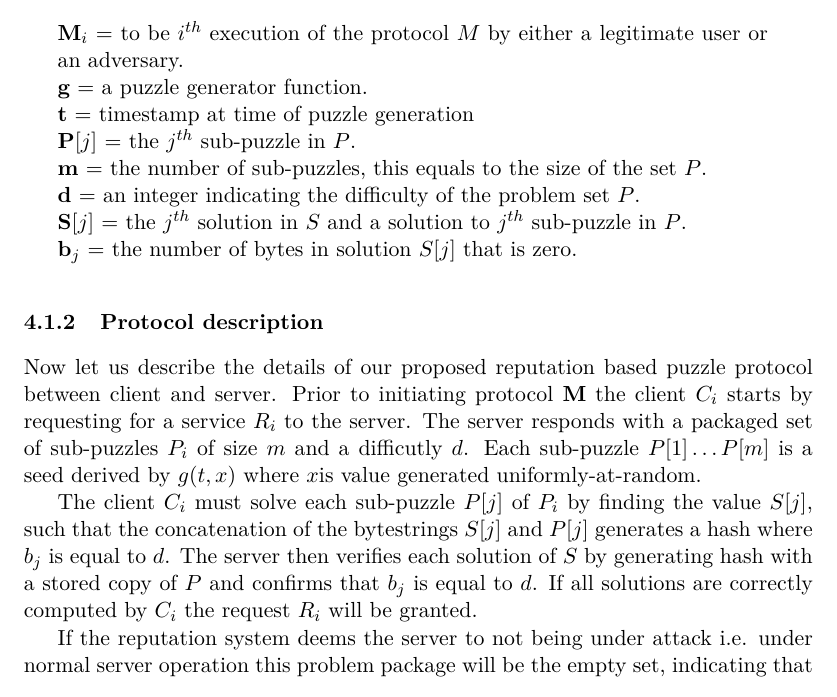
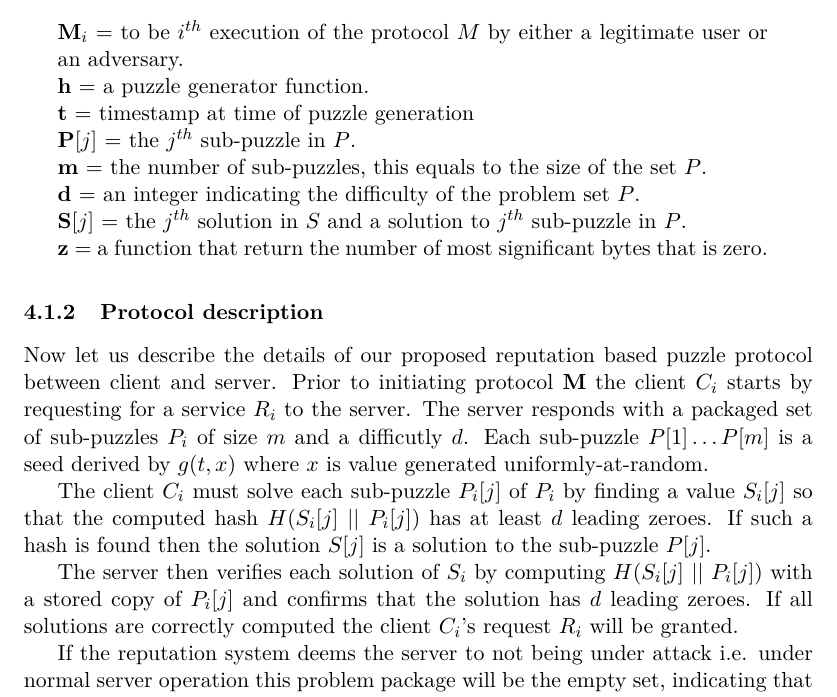
Before and after one commit to chte/pow, a LaTeX thesis (report/report.tex, which reads report/architecture.tex): part of page 9 of 18, cut so that both start at the same text. Compiled offline with pdfLaTeX.

Commit message:
Updated protocol description

```diff
--- a/report/architecture.tex
+++ b/report/architecture.tex
@@ -10,7 +10,7 @@ To formalize the Proof of Work protocol a few notations will be introduced. Cons
 \thickmuskip=0mu
 ${\textbf M_i} \ = $ to be $i^{th}$ execution of the protocol $M$ by either a legitimate user or an adversary.
 
-${\textbf g} \ = $ a puzzle generator function.
+${\textbf h} \ = $ a puzzle generator function.
 
 ${\textbf t} \ = $ timestamp at time of puzzle generation
 
@@ -22,15 +22,17 @@ ${\textbf d} \ = $ an integer indicating the difficulty of the problem set $P$.
 
 ${\textbf S[j]} \ = $ the $j^{th}$ solution in $S$ and a solution to $j^{th}$ sub-puzzle in $P$.
 
-${\textbf b_j} \ = $ the number of bytes in solution $S[j]$ that is zero.
+${\textbf z} \ = $ a function that return the number of most significant bytes that is zero.
 %\vspace*{-10pt}
 \end{minipage}
 
 
 \subsubsection{Protocol description}\label{text:protodesc}
-Now let us describe the details of our proposed reputation based puzzle protocol between client and server. Prior to initiating protocol \textbf{M} the client $C_i$ starts by requesting for a service $R_i$ to the server. The server responds with a packaged set of sub-puzzles $P_i$ of size $m$ and a difficutly $d$. Each sub-puzzle $P[1] \dots P[m]$ is a seed derived by $g(t,x)$ where $x$is value generated uniformly-at-random.
+Now let us describe the details of our proposed reputation based puzzle protocol between client and server. Prior to initiating protocol \textbf{M} the client $C_i$ starts by requesting for a service $R_i$ to the server. The server responds with a packaged set of sub-puzzles $P_i$ of size $m$ and a difficutly $d$. Each sub-puzzle $P[1] \dots P[m]$ is a seed derived by $g(t,x)$ where $x$ is value generated uniformly-at-random.
 
-The client $C_i$ must solve each sub-puzzle $P[j]$ of $P_i$ by finding the value $S[j]$, such that the concatenation of the bytestrings $S[j]$ and $P[j]$ generates a hash where $b_j$ is equal to $d$. The server then verifies each solution of $S$ by generating hash with a stored copy of $P$ and confirms that $b_j$ is equal to $d$. If all solutions are correctly computed by $C_i$ the request $R_i$ will be granted.
+The client $C_i$ must solve each sub-puzzle $P_i[j]$ of $P_i$ by finding a value $S_i[j]$ so that the computed hash $H(S_i[j] \ || \ P_i[j] )$ has at least $d$ leading zeroes. If such a hash is found then the solution $S[j]$ is a solution to the sub-puzzle $P[j]$.
+
+The server then verifies each solution of $S_i$ by computing $H(S_i[j] \ || \ P_i[j])$ with a stored copy of $P_i[j]$ and confirms that the solution has $d$ leading zeroes. If all solutions are correctly computed the client $C_i$'s request $R_i$ will be granted.
 
 \begin{figure}
 	\begin{center}
```
Also changed, not shown: 1 other file.
